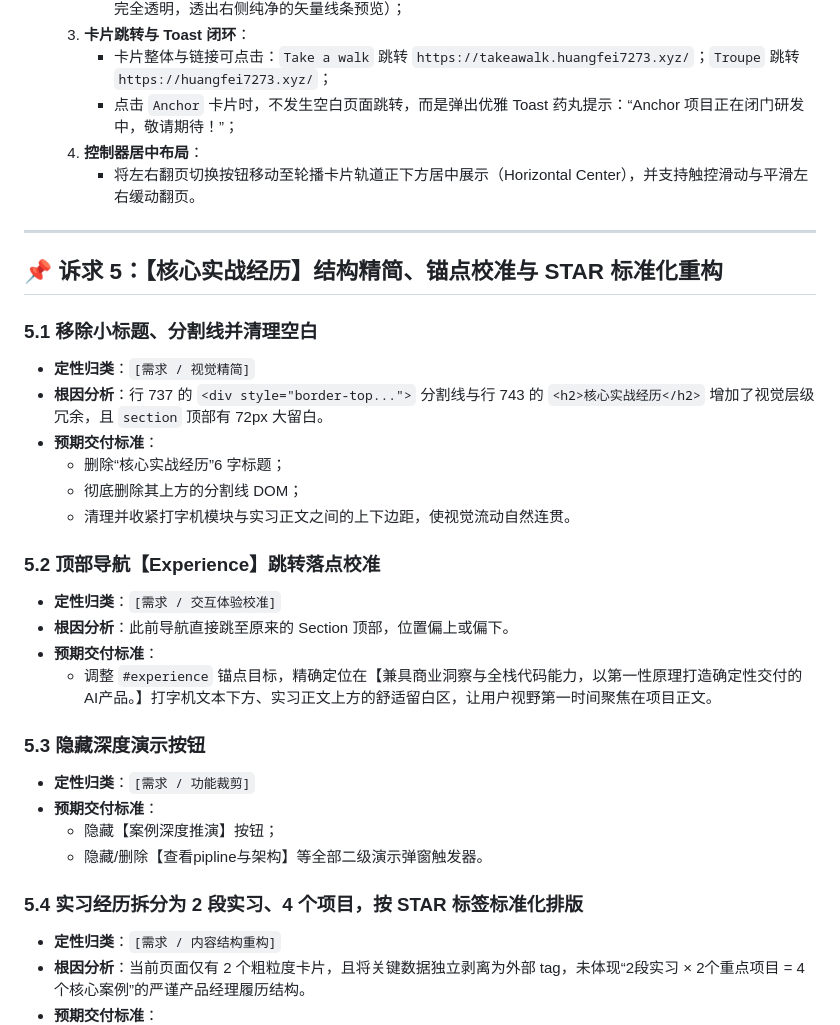
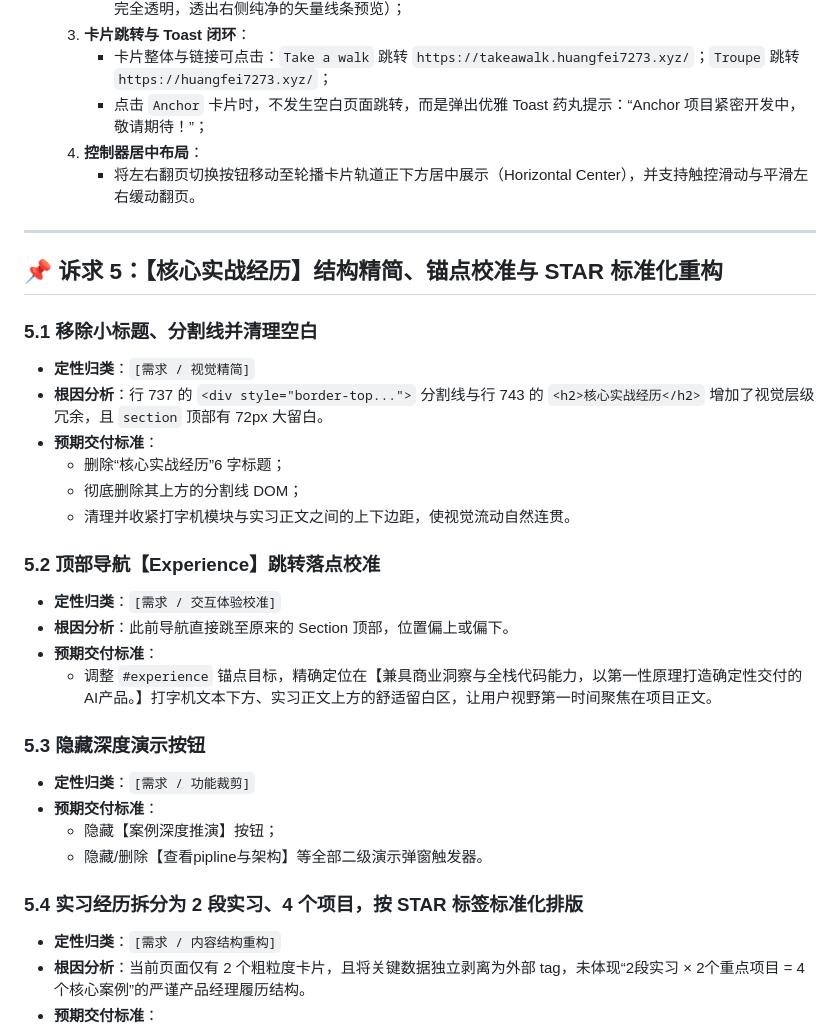
Before and after one commit to Investigator13th/antigravity-official-backup, a Markdown page: iterations/v1.1/02-requirements-and-bugs.md, the part around one of its changes. Rendered like a GitHub page.

Commit message:
docs(iterations): accept user copy edits in requirements triage (v1.1)

```diff
--- a/iterations/v1.1/02-requirements-and-bugs.md
+++ b/iterations/v1.1/02-requirements-and-bugs.md
@@ -96,7 +101,7 @@
      - 卡片施加从左至右的线性透明渐变（左侧 100% 实色底保障文字极致清晰与高对比，向右平滑渐变为 0% 完全透明，透出右侧纯净的矢量线条预览）；
   3. **卡片跳转与 Toast 闭环**：
      - 卡片整体与链接可点击：`Take a walk` 跳转 `https://takeawalk.huangfei7273.xyz/`；`Troupe` 跳转 `https://huangfei7273.xyz/`；
-     - 点击 `Anchor` 卡片时，不发生空白页面跳转，而是弹出优雅 Toast 药丸提示：“Anchor 项目正在闭门研发中，敬请期待！”；
+     - 点击 `Anchor` 卡片时，不发生空白页面跳转，而是弹出优雅 Toast 药丸提示：“Anchor 项目紧密开发中，敬请期待！”；
   4. **控制器居中布局**：
      - 将左右翻页切换按钮移动至轮播卡片轨道正下方居中展示（Horizontal Center），并支持触控滑动与平滑左右缓动翻页。
 
@@ -105,6 +110,7 @@
 ## 📌 诉求 5：【核心实战经历】结构精简、锚点校准与 STAR 标准化重构
 
 ### 5.1 移除小标题、分割线并清理空白
+
 - **定性归类**：`[需求 / 视觉精简]`
 - **根因分析**：行 737 的 `<div style="border-top...">` 分割线与行 743 的 `<h2>核心实战经历</h2>` 增加了视觉层级冗余，且 `section` 顶部有 72px 大留白。
 - **预期交付标准**：
@@ -113,18 +119,21 @@
   - 清理并收紧打字机模块与实习正文之间的上下边距，使视觉流动自然连贯。
 
 ### 5.2 顶部导航【Experience】跳转落点校准
+
 - **定性归类**：`[需求 / 交互体验校准]`
 - **根因分析**：此前导航直接跳至原来的 Section 顶部，位置偏上或偏下。
 - **预期交付标准**：
   - 调整 `#experience` 锚点目标，精确定位在【兼具商业洞察与全栈代码能力，以第一性原理打造确定性交付的AI产品。】打字机文本下方、实习正文上方的舒适留白区，让用户视野第一时间聚焦在项目正文。
 
 ### 5.3 隐藏深度演示按钮
+
 - **定性归类**：`[需求 / 功能裁剪]`
 - **预期交付标准**：
   - 隐藏【案例深度推演】按钮；
   - 隐藏/删除【查看pipline与架构】等全部二级演示弹窗触发器。
 
 ### 5.4 实习经历拆分为 2 段实习、4 个项目，按 STAR 标签标准化排版
+
 - **定性归类**：`[需求 / 内容结构重构]`
 - **根因分析**：当前页面仅有 2 个粗粒度卡片，且将关键数据独立剥离为外部 tag，未体现“2段实习 × 2个重点项目 = 4个核心案例”的严谨产品经理履历结构。
 - **预期交付标准**：
```
Also changed, not shown: other parts of iterations/v1.1/02-requirements-and-bugs.md (+11 -2 lines).
